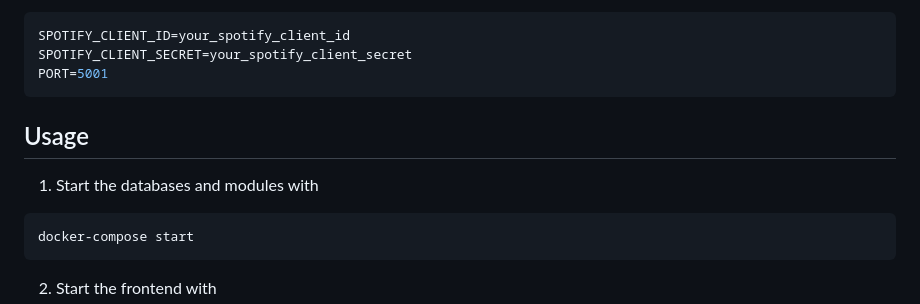
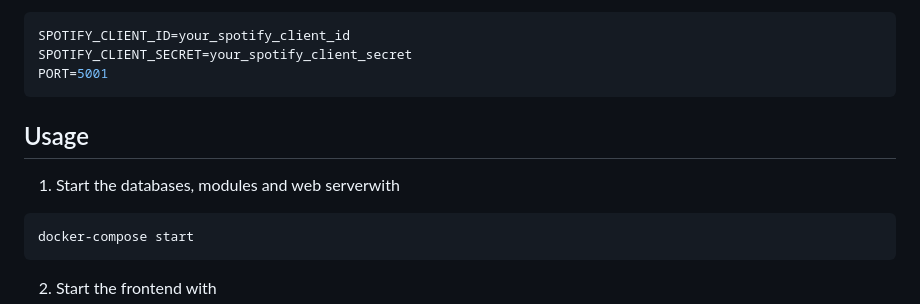
Before and after one commit to MaxHam/MDS_Spotify-Semantic-Search, a Markdown page: README.md, the part around the change. Drawn GitHub-style.

````diff
--- a/README.md
+++ b/README.md
@@ -116,10 +116,8 @@ SPOTIFY_CLIENT_ID=your_spotify_client_id
 SPOTIFY_CLIENT_SECRET=your_spotify_client_secret
 PORT=5001
 ```
-
-
 ## Usage
-1. Start the databases and modules with
+1. Start the databases, modules and web serverwith
 ```bash
 docker-compose start
 ```
````
